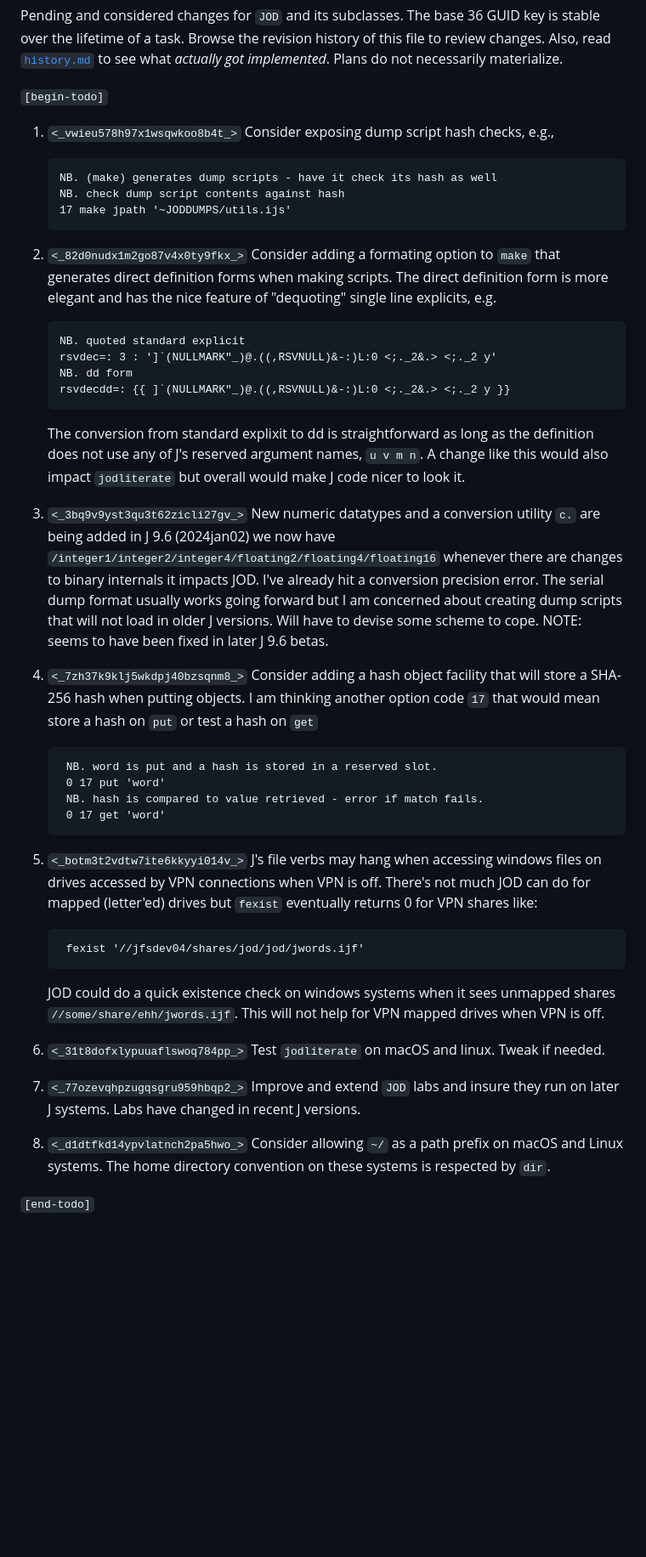
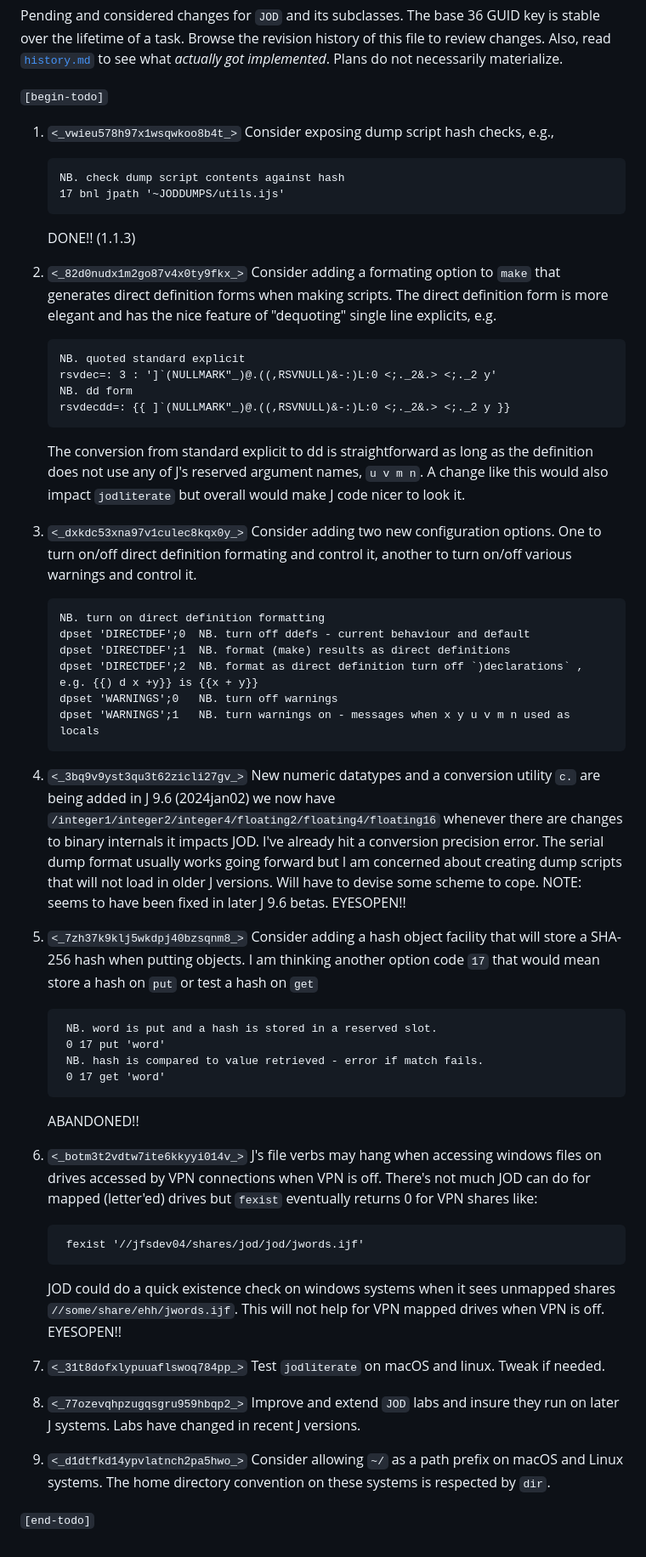
Before and after one commit to bakerjd99/jod, a Markdown page: TODO.md, the part around the change. Shown: that part at 85% size. GitHub-like rendering; blank space fills up the shorter version.

Commit message:
add dpset `DIRECTDEF' to TODO

```diff
--- a/TODO.md
+++ b/TODO.md
@@ -12,10 +12,10 @@ to see what *actually got implemented*. Plans do not necessarily materialize.
 
 1. `<_vwieu578h97x1wsqwkoo8b4t_>` Consider exposing dump script hash checks, e.g.,
    ~~~~
-   NB. (make) generates dump scripts - have it check its hash as well
    NB. check dump script contents against hash
-   17 make jpath '~JODDUMPS/utils.ijs'
+   17 bnl jpath '~JODDUMPS/utils.ijs'
    ~~~~
+   DONE!! (1.1.3)
 
 2. `<_82d0nudx1m2go87v4x0ty9fkx_>` Consider adding a formating option to `make` that generates
    direct definition forms when making scripts. The direct definition form
@@ -26,20 +26,32 @@ to see what *actually got implemented*. Plans do not necessarily materialize.
    NB. dd form
    rsvdecdd=: {{ ]`(NULLMARK"_)@.((,RSVNULL)&-:)L:0 <;._2&.> <;._2 y }}
    ~~~~
-   The conversion from standard explixit to dd is straightforward as long
+   The conversion from standard explicit to dd is straightforward as long
    as the definition does not use any of J's reserved argument names,
    `u v m n`.  A change like this would also impact `jodliterate` but
    overall would make J code nicer to look it.
 
-3. `<_3bq9v9yst3qu3t62zicli27gv_>` New numeric datatypes and a conversion utility `c.` are being
+3. `<_dxkdc53xna97v1culec8kqx0y_>` Consider adding two new configuration options. One to turn on/off direct definition
+   formating and control it, another to turn on/off various warnings and control it.
+   ~~~~
+   NB. turn on direct definition formatting
+   dpset 'DIRECTDEF';0  NB. turn off ddefs - current behaviour and default
+   dpset 'DIRECTDEF';1  NB. format (make) results as direct definitions
+   dpset 'DIRECTDEF';2  NB. format as direct definition turn off `)declarations` , e.g. {{) d x +y}} is {{x + y}}
+   dpset 'WARNINGS';0   NB. turn off warnings
+   dpset 'WARNINGS';1   NB. turn warnings on - messages when x y u v m n used as locals
+   ~~~~
+
+4. `<_3bq9v9yst3qu3t62zicli27gv_>` New numeric datatypes and a conversion utility `c.` are being
    added in J 9.6 (2024jan02) we now have
    `/integer1/integer2/integer4/floating2/floating4/floating16` whenever there are
    changes to binary internals it impacts JOD.  I've already hit a conversion precision error.
    The serial dump format usually works going forward but I am concerned about creating
    dump scripts that will not load in older J versions. Will have to devise some scheme
    to cope. NOTE: seems to have been fixed in later J 9.6 betas.
+   EYESOPEN!!
 
-4. `<_7zh37k9klj5wkdpj40bzsqnm8_>` Consider adding a hash object facility that will store a SHA-256 hash when putting
+5. `<_7zh37k9klj5wkdpj40bzsqnm8_>` Consider adding a hash object facility that will store a SHA-256 hash when putting
    objects. I am thinking another option code `17` that would mean store a hash on
    `put` or test a hash on `get`
    ~~~~
@@ -48,8 +60,9 @@ to see what *actually got implemented*. Plans do not necessarily materialize.
     NB. hash is compared to value retrieved - error if match fails.
     0 17 get 'word'
    ~~~~
+   ABANDONED!!
 
-5. `<_botm3t2vdtw7ite6kkyyi014v_>` J's file verbs may hang when accessing windows files on drives accessed by
+6. `<_botm3t2vdtw7ite6kkyyi014v_>` J's file verbs may hang when accessing windows files on drives accessed by
    VPN connections when VPN is off. There's not much JOD can do for mapped (letter'ed)
    drives but `fexist` eventually returns 0 for VPN shares like:
    ~~~~
@@ -58,11 +71,12 @@ to see what *actually got implemented*. Plans do not necessarily materialize.
    JOD could do a quick existence check on windows systems when it sees unmapped
    shares `//some/share/ehh/jwords.ijf`.  This will not help for VPN mapped drives
    when VPN is off.
+   EYESOPEN!!
 
-6. `<_31t8dofxlypuuaflswoq784pp_>` Test `jodliterate` on macOS and linux. Tweak if needed.
+7. `<_31t8dofxlypuuaflswoq784pp_>` Test `jodliterate` on macOS and linux. Tweak if needed.
 
-7.  `<_77ozevqhpzugqsgru959hbqp2_>` Improve and extend `JOD` labs and insure they run on later J systems. Labs have changed in recent J versions.
+8.  `<_77ozevqhpzugqsgru959hbqp2_>` Improve and extend `JOD` labs and insure they run on later J systems. Labs have changed in recent J versions.
 
-8.    `<_d1dtfkd14ypvlatnch2pa5hwo_>` Consider allowing `~/` as a path prefix on macOS and Linux systems. The home directory convention on these systems is respected by `dir`.
+9.    `<_d1dtfkd14ypvlatnch2pa5hwo_>` Consider allowing `~/` as a path prefix on macOS and Linux systems. The home directory convention on these systems is respected by `dir`.
 
 `[end-todo]`
```
